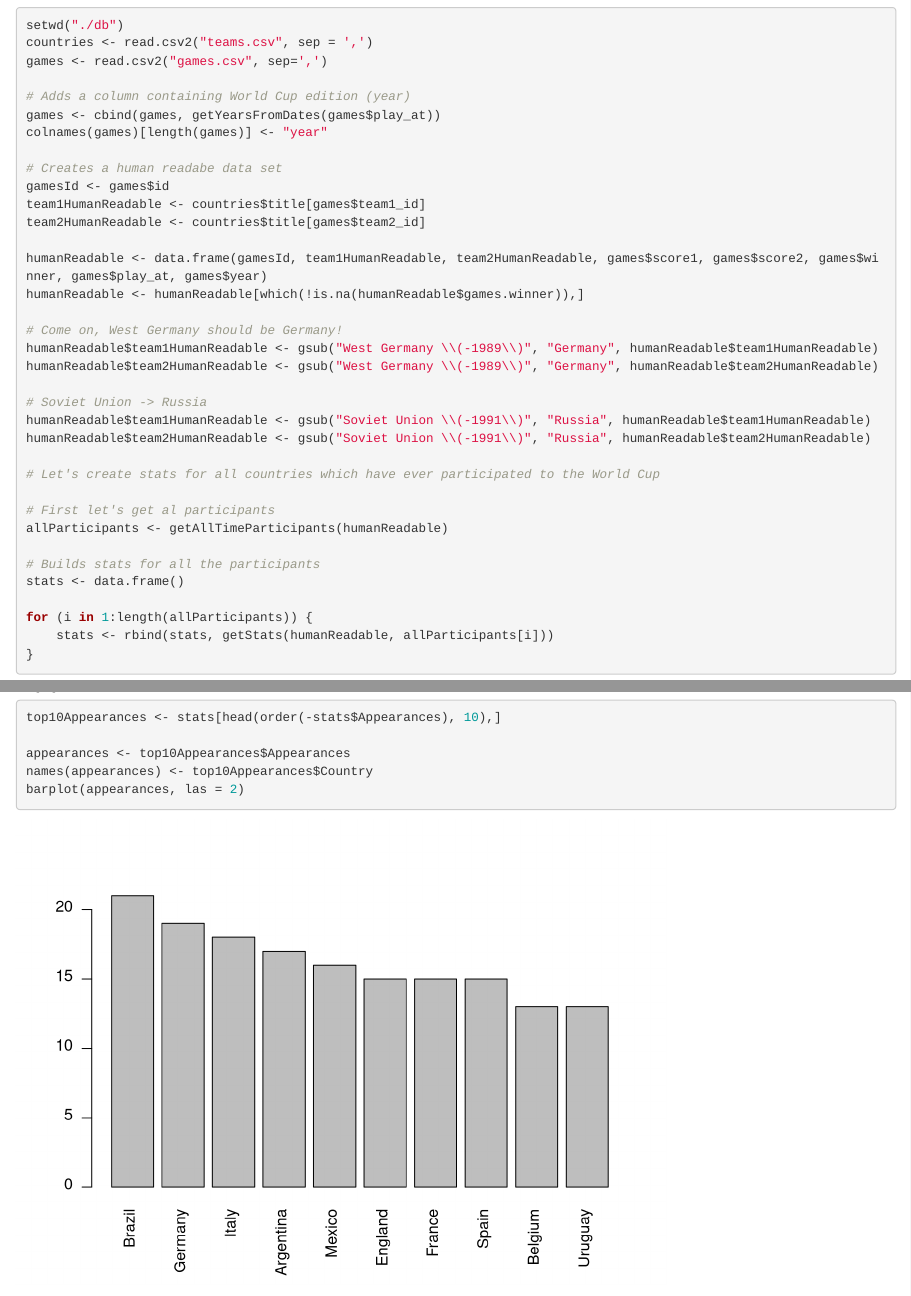
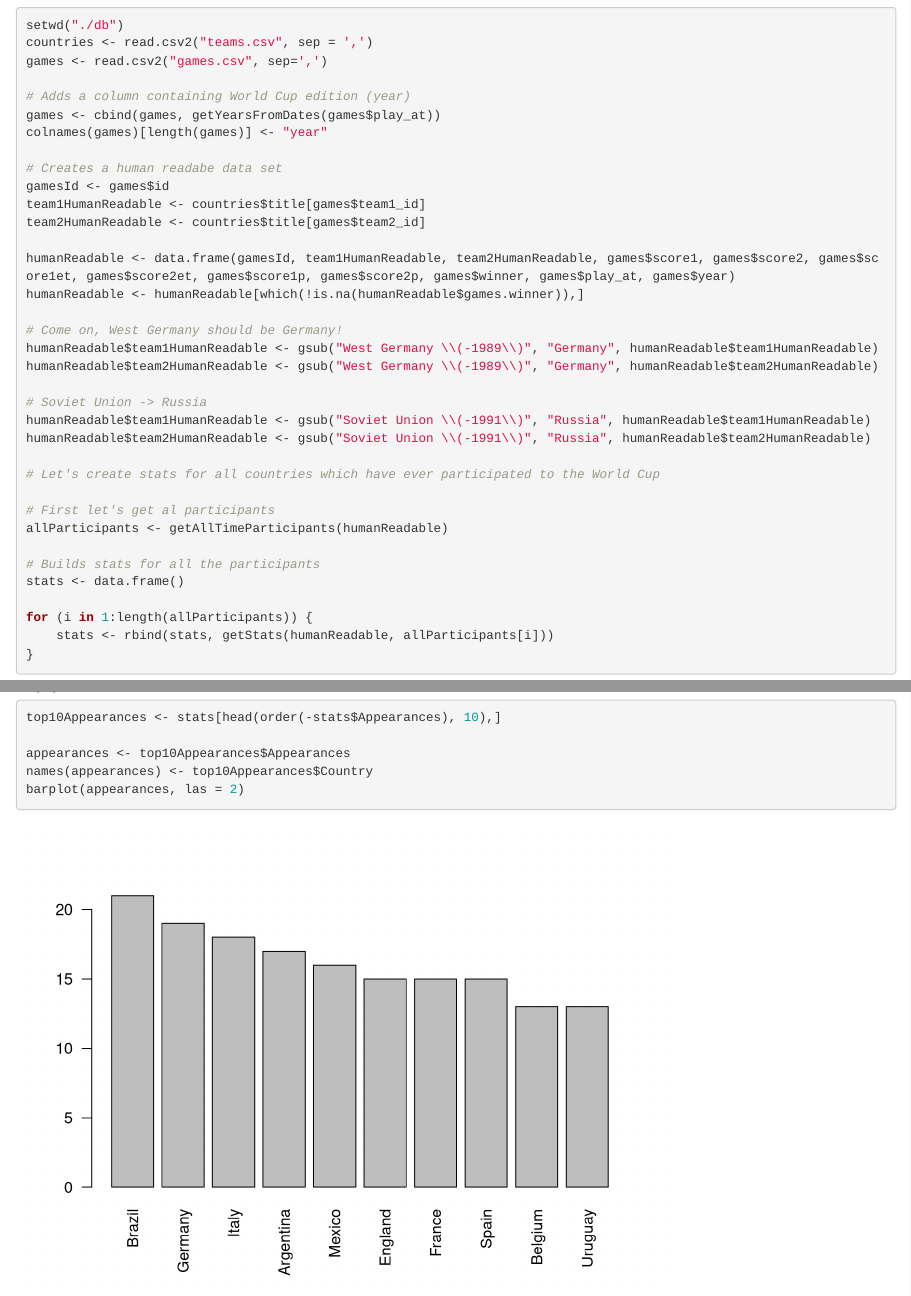
Before and after one commit to benoistlaforge/football-data-analysis, an R Markdown document (WorldCup.Rmd): the page in a window 1100 px wide, from 110 px down, and a second part further down, joined at a grey line. Rendered offline with R 4.5, knitr and Pandoc, with nearby package versions.

Commit message:
Fixes #1: score after extra time and penalty kicks is displayed for finals

```diff
--- a/WorldCup.Rmd
+++ b/WorldCup.Rmd
@@ -21,7 +21,7 @@ gamesId <- games$id
 team1HumanReadable <- countries$title[games$team1_id]
 team2HumanReadable <- countries$title[games$team2_id]
 
-humanReadable <- data.frame(gamesId, team1HumanReadable, team2HumanReadable, games$score1, games$score2, games$winner, games$play_at, games$year)
+humanReadable <- data.frame(gamesId, team1HumanReadable, team2HumanReadable, games$score1, games$score2, games$score1et, games$score2et, games$score1p, games$score2p, games$winner, games$play_at, games$year)
 humanReadable <- humanReadable[which(!is.na(humanReadable$games.winner)),]
 
 # Come on, West Germany should be Germany!
```
